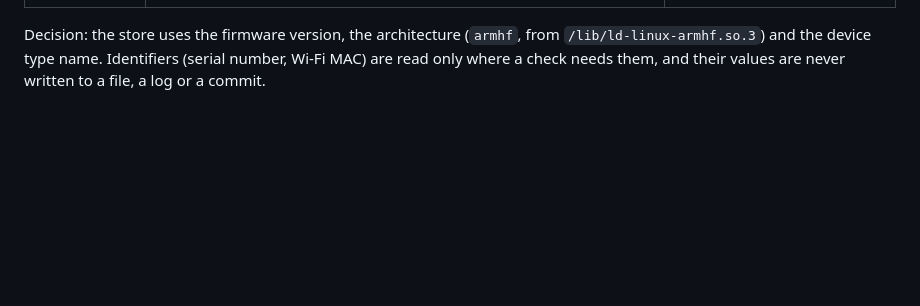
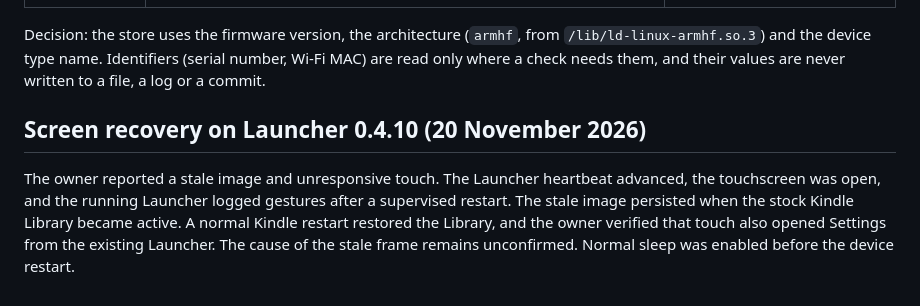
Before and after one commit to DoanNguyenTrong/kindle-primitive-launcher, a Markdown page: docs/device-notes.md, the part around the change. Rendered like a GitHub page; blank space fills up the shorter version.

```diff
--- a/docs/device-notes.md
+++ b/docs/device-notes.md
@@ -251,3 +251,11 @@ device gives it:
 Decision: the store uses the firmware version, the architecture (`armhf`, from `/lib/ld-linux-armhf.so.3`) and the device
 type name. Identifiers (serial number, Wi-Fi MAC) are read only where a check needs them, and their values are never
 written to a file, a log or a commit.
+
+## Screen recovery on Launcher 0.4.10 (20 November 2026)
+
+The owner reported a stale image and unresponsive touch. The Launcher heartbeat advanced, the touchscreen
+was open, and the running Launcher logged gestures after a supervised restart. The stale image persisted
+when the stock Kindle Library became active. A normal Kindle restart restored the Library, and the owner
+verified that touch also opened Settings from the existing Launcher. The cause of the stale frame remains
+unconfirmed. Normal sleep was enabled before the device restart.
```
Also changed, not shown: README.md (+4 -1 lines), docs/CHANGELOG.md (+4 -0 lines), docs/images/settings-date-and-time.png (added), 5 other files.
